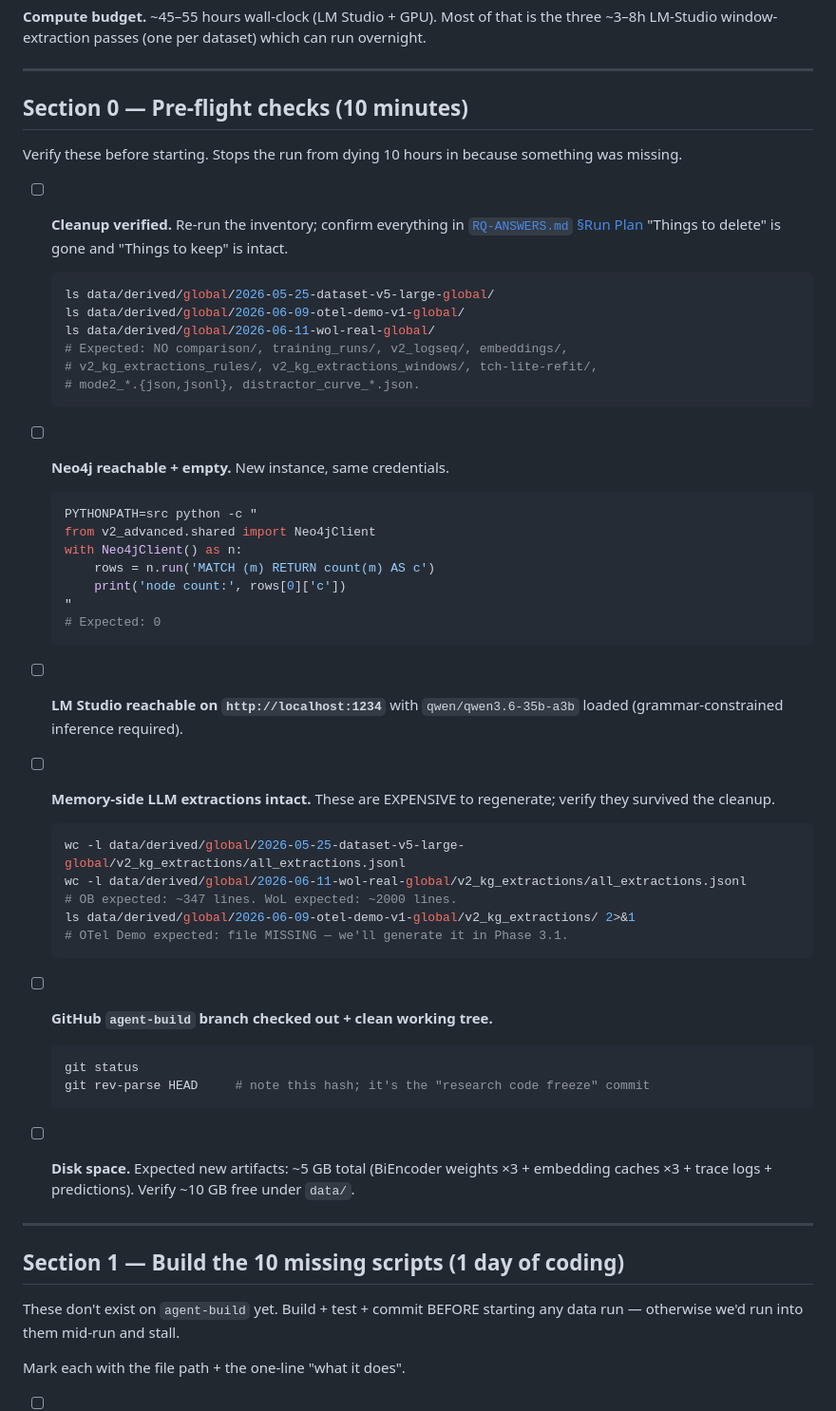
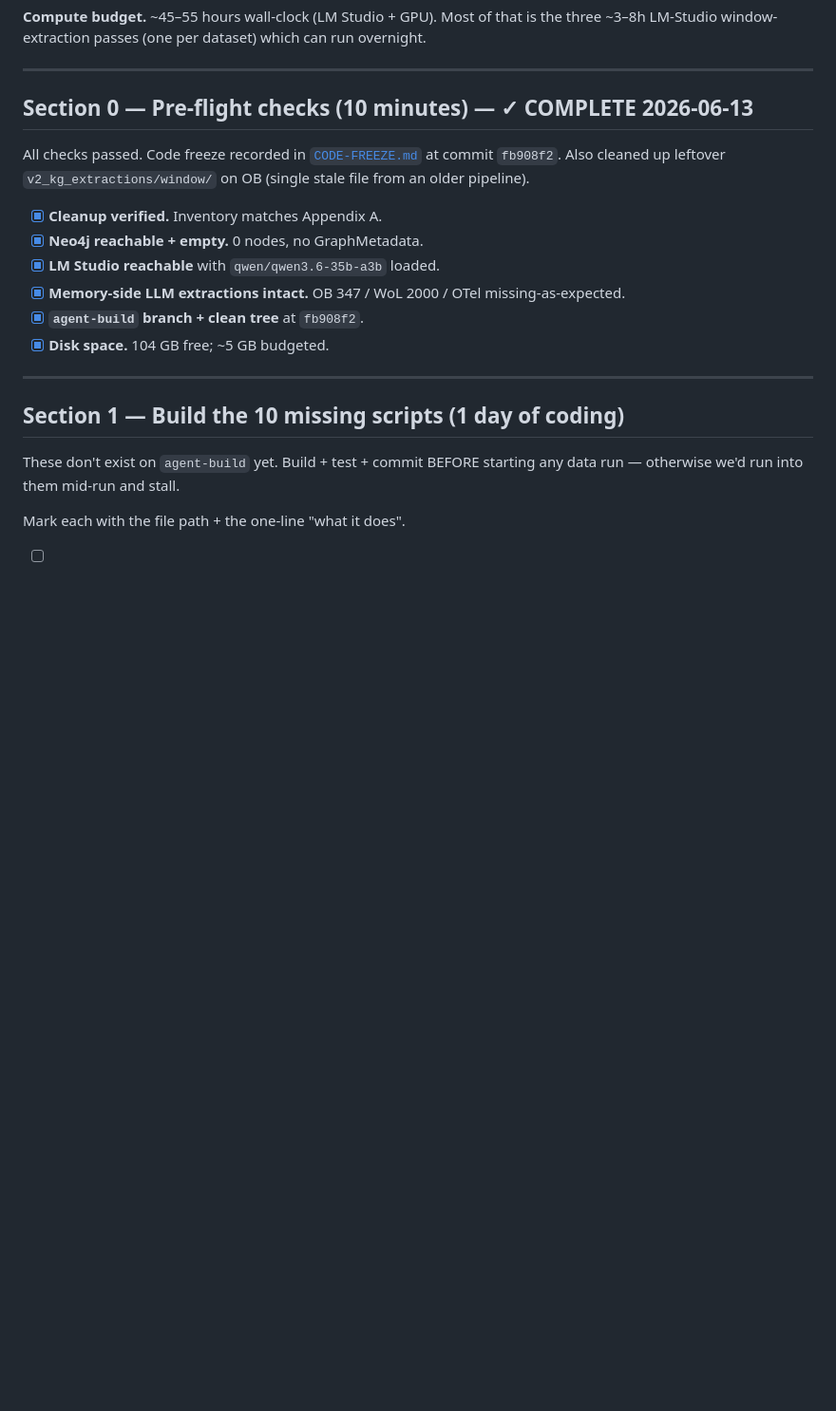
Before and after one commit to 17YuvrajSehgal/JiraAndLogs, a Markdown page: TODO.md, the part around the change. Shown at 95% size. GitHub-like rendering; blank space fills up the shorter version.

````diff
--- a/TODO.md
+++ b/TODO.md
@@ -14,56 +14,18 @@ dataset) which can run overnight.
 
 ---
 
-## Section 0 — Pre-flight checks (10 minutes)
+## Section 0 — Pre-flight checks (10 minutes) — ✓ COMPLETE 2026-06-13
 
-Verify these before starting. Stops the run from dying 10 hours in
-because something was missing.
+All checks passed. Code freeze recorded in [`CODE-FREEZE.md`](CODE-FREEZE.md)
+at commit `fb908f2`. Also cleaned up leftover `v2_kg_extractions/window/`
+on OB (single stale file from an older pipeline).
 
-- [ ] **Cleanup verified.** Re-run the inventory; confirm everything in
-  [`RQ-ANSWERS.md` §Run Plan](DOCS/docs7/RQ-ANSWERS.md) "Things to delete"
-  is gone and "Things to keep" is intact.
-  ```bash
-  ls data/derived/global/2026-05-25-dataset-v5-large-global/
-  ls data/derived/global/2026-06-09-otel-demo-v1-global/
-  ls data/derived/global/2026-06-11-wol-real-global/
-  # Expected: NO comparison/, training_runs/, v2_logseq/, embeddings/,
-  # v2_kg_extractions_rules/, v2_kg_extractions_windows/, tch-lite-refit/,
-  # mode2_*.{json,jsonl}, distractor_curve_*.json.
-  ```
-
-- [ ] **Neo4j reachable + empty.** New instance, same credentials.
-  ```bash
-  PYTHONPATH=src python -c "
-  from v2_advanced.shared import Neo4jClient
-  with Neo4jClient() as n:
-      rows = n.run('MATCH (m) RETURN count(m) AS c')
-      print('node count:', rows[0]['c'])
-  "
-  # Expected: 0
-  ```
-
-- [ ] **LM Studio reachable on `http://localhost:1234`** with
-  `qwen/qwen3.6-35b-a3b` loaded (grammar-constrained inference required).
-
-- [ ] **Memory-side LLM extractions intact.** These are EXPENSIVE
-  to regenerate; verify they survived the cleanup.
-  ```bash
-  wc -l data/derived/global/2026-05-25-dataset-v5-large-global/v2_kg_extractions/all_extractions.jsonl
-  wc -l data/derived/global/2026-06-11-wol-real-global/v2_kg_extractions/all_extractions.jsonl
-  # OB expected: ~347 lines. WoL expected: ~2000 lines.
-  ls data/derived/global/2026-06-09-otel-demo-v1-global/v2_kg_extractions/ 2>&1
-  # OTel Demo expected: file MISSING — we'll generate it in Phase 3.1.
-  ```
-
-- [ ] **GitHub `agent-build` branch checked out + clean working tree.**
-  ```bash
-  git status
-  git rev-parse HEAD     # note this hash; it's the "research code freeze" commit
-  ```
-
-- [ ] **Disk space.** Expected new artifacts: ~5 GB total
-  (BiEncoder weights ×3 + embedding caches ×3 + trace logs + predictions).
-  Verify ~10 GB free under `data/`.
+- [x] **Cleanup verified.** Inventory matches Appendix A.
+- [x] **Neo4j reachable + empty.** 0 nodes, no GraphMetadata.
+- [x] **LM Studio reachable** with `qwen/qwen3.6-35b-a3b` loaded.
+- [x] **Memory-side LLM extractions intact.** OB 347 / WoL 2000 / OTel missing-as-expected.
+- [x] **`agent-build` branch + clean tree** at `fb908f2`.
+- [x] **Disk space.** 104 GB free; ~5 GB budgeted.
 
 ---
 
````
Also changed, not shown: CODE-FREEZE.md (added, +99 -0 lines).
